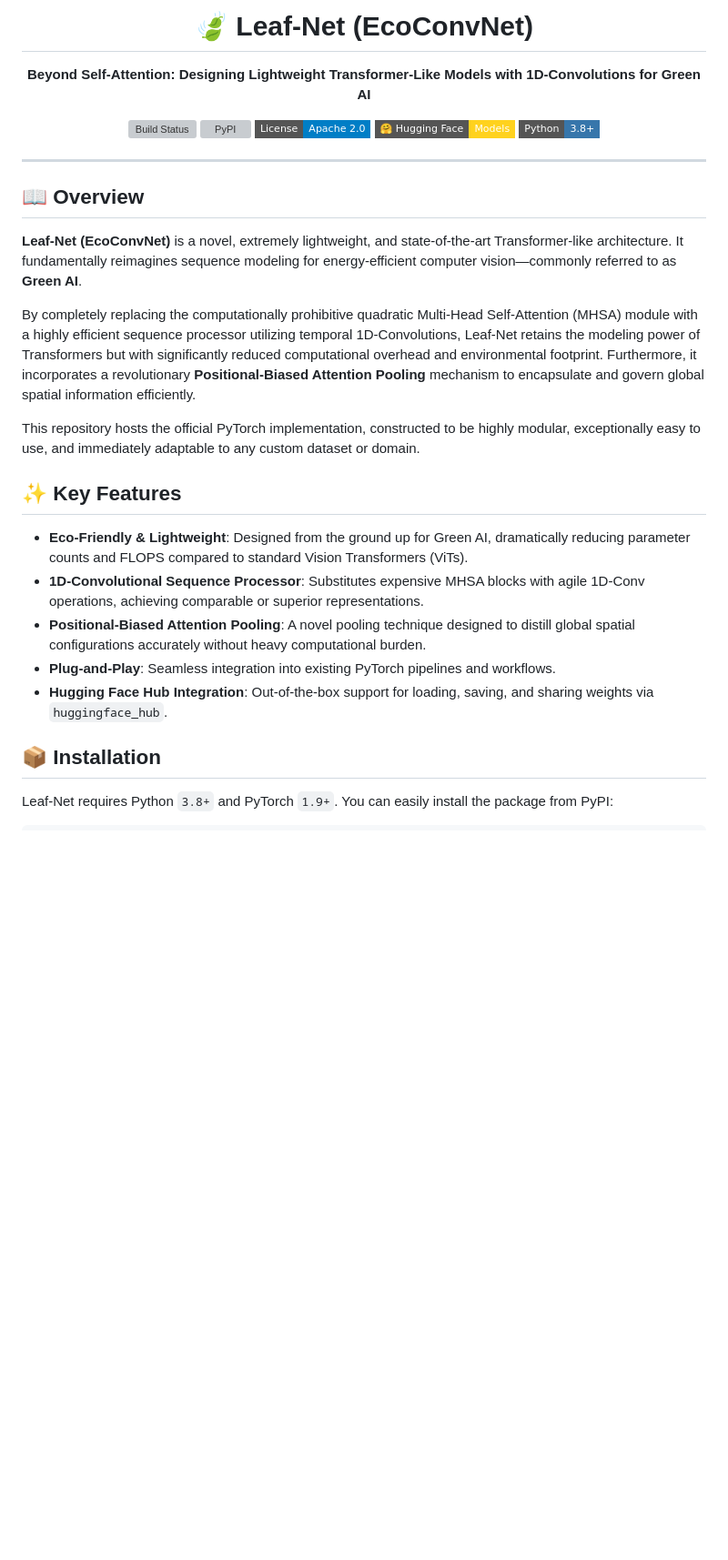
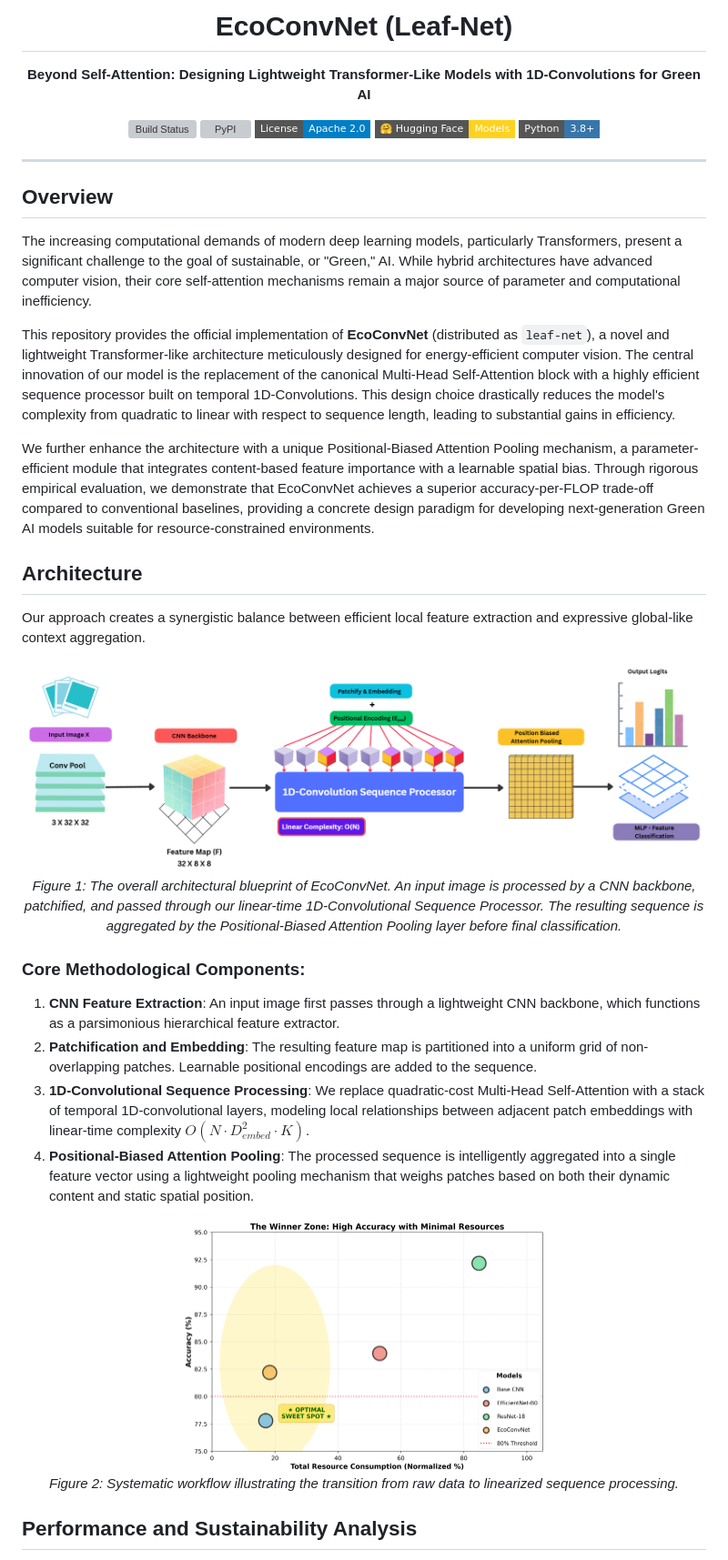
Before and after one commit to kingknight07/Leaf-net, a Markdown page: README.md, the part around one of its changes. Shown at 91% size. GitHub-like rendering; badges without logos; blank space fills up the shorter version; grey boxes are pictures that could not be loaded.

```diff
--- a/README.md
+++ b/README.md
@@ -1,5 +1,5 @@
 <div align="center">
-  <h1>🍃 Leaf-Net (EcoConvNet)</h1>
+  <h1>EcoConvNet (Leaf-Net)</h1>
   <p><strong>Beyond Self-Attention: Designing Lightweight Transformer-Like Models with 1D-Convolutions for Green AI</strong></p>
 
   <p>
@@ -13,22 +13,34 @@
 
 <hr />
 
-## 📖 Overview
+## Overview
 
-**Leaf-Net (EcoConvNet)** is a novel, extremely lightweight, and state-of-the-art Transformer-like architecture. It fundamentally reimagines sequence modeling for energy-efficient computer vision—commonly referred to as **Green AI**.
+The increasing computational demands of modern deep learning models, particularly Transformers, present a significant challenge to the goal of sustainable, or "Green," AI. While hybrid architectures have advanced computer vision, their core self-attention mechanisms remain a major source of parameter and computational inefficiency.
 
-By completely replacing the computationally prohibitive quadratic Multi-Head Self-Attention (MHSA) module with a highly efficient sequence processor utilizing temporal 1D-Convolutions, Leaf-Net retains the modeling power of Transformers but with significantly reduced computational overhead and environmental footprint. Furthermore, it incorporates a revolutionary **Positional-Biased Attention Pooling** mechanism to encapsulate and govern global spatial information efficiently.
+This repository provides the official implementation of **EcoConvNet** (distributed as `leaf-net`), a novel and lightweight Transformer-like architecture meticulously designed for energy-efficient computer vision. The central innovation of our model is the replacement of the canonical Multi-Head Self-Attention block with a highly efficient sequence processor built on temporal 1D-Convolutions. This design choice drastically reduces the model's complexity from quadratic to linear with respect to sequence length, leading to substantial gains in efficiency.
 
-This repository hosts the official PyTorch implementation, constructed to be highly modular, exceptionally easy to use, and immediately adaptable to any custom dataset or domain.
+We further enhance the architecture with a unique Positional-Biased Attention Pooling mechanism, a parameter-efficient module that integrates content-based feature importance with a learnable spatial bias. Through rigorous empirical evaluation, we demonstrate that EcoConvNet achieves a superior accuracy-per-FLOP trade-off compared to conventional baselines, providing a concrete design paradigm for developing next-generation Green AI models suitable for resource-constrained environments.
 
-## ✨ Key Features
+## Architecture
 
-- **Eco-Friendly & Lightweight**: Designed from the ground up for Green AI, dramatically reducing parameter counts and FLOPS compared to standard Vision Transformers (ViTs).
-- **1D-Convolutional Sequence Processor**: Substitutes expensive MHSA blocks with agile 1D-Conv operations, achieving comparable or superior representations.
-- **Positional-Biased Attention Pooling**: A novel pooling technique designed to distill global spatial configurations accurately without heavy computational burden.
-- **Plug-and-Play**: Seamless integration into existing PyTorch pipelines and workflows.
-- **Hugging Face Hub Integration**: Out-of-the-box support for loading, saving, and sharing weights via `huggingface_hub`.
+Our approach creates a synergistic balance between efficient local feature extraction and expressive global-like context aggregation.
 
-## 📦 Installation
+<div align="center">
+  <img src="leaf_net/architecture.png" alt="Overall Architectural Blueprint of EcoConvNet" width="800"/>
+  <p><em>Figure 1: The overall architectural blueprint of EcoConvNet. An input image is processed by a CNN backbone, patchified, and passed through our linear-time 1D-Convolutional Sequence Processor. The resulting sequence is aggregated by the Positional-Biased Attention Pooling layer before final classification.</em></p>
+</div>
 
-Leaf-Net requires Python `3.8+` and PyTorch `1.9+`. You can easily install the package from PyPI:
+### Core Methodological Components:
+
+1. **CNN Feature Extraction**: An input image first passes through a lightweight CNN backbone, which functions as a parsimonious hierarchical feature extractor.
+2. **Patchification and Embedding**: The resulting feature map is partitioned into a uniform grid of non-overlapping patches. Learnable positional encodings are added to the sequence.
+3. **1D-Convolutional Sequence Processing**: We replace quadratic-cost Multi-Head Self-Attention with a stack of temporal 1D-convolutional layers, modeling local relationships between adjacent patch embeddings with linear-time complexity $O(N \cdot D_{embed}^2 \cdot K)$.
+4. **Positional-Biased Attention Pooling**: The processed sequence is intelligently aggregated into a single feature vector using a lightweight pooling mechanism that weighs patches based on both their dynamic content and static spatial position.
+
+<div align="center">
+  <img src="leaf_net/fig1.png" alt="Systematic Workflow" width="400"/>
+  <p><em>Figure 2: Systematic workflow illustrating the transition from raw data to linearized sequence processing.</em></p>
+</div>
+
+## Performance and Sustainability Analysis
+
```
Also changed, not shown: other parts of README.md (+38 -49 lines).
